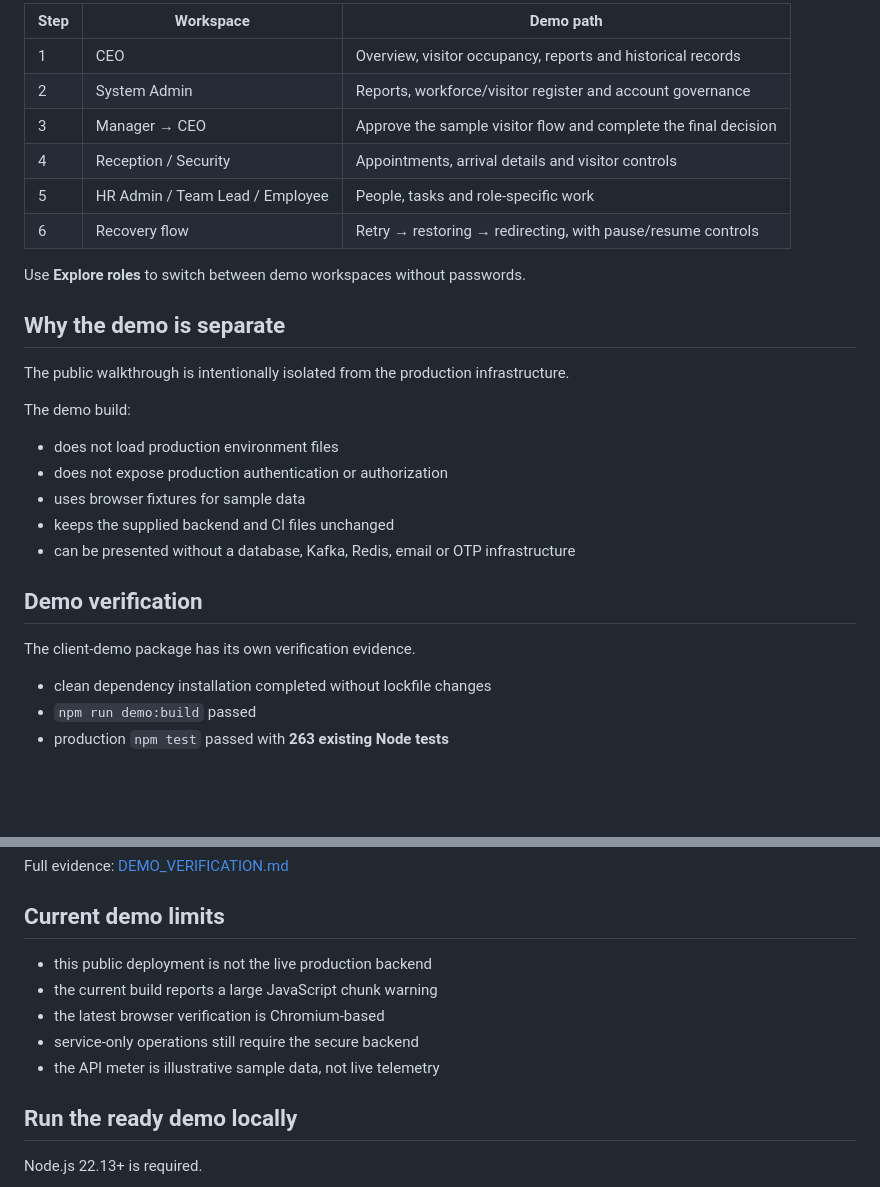
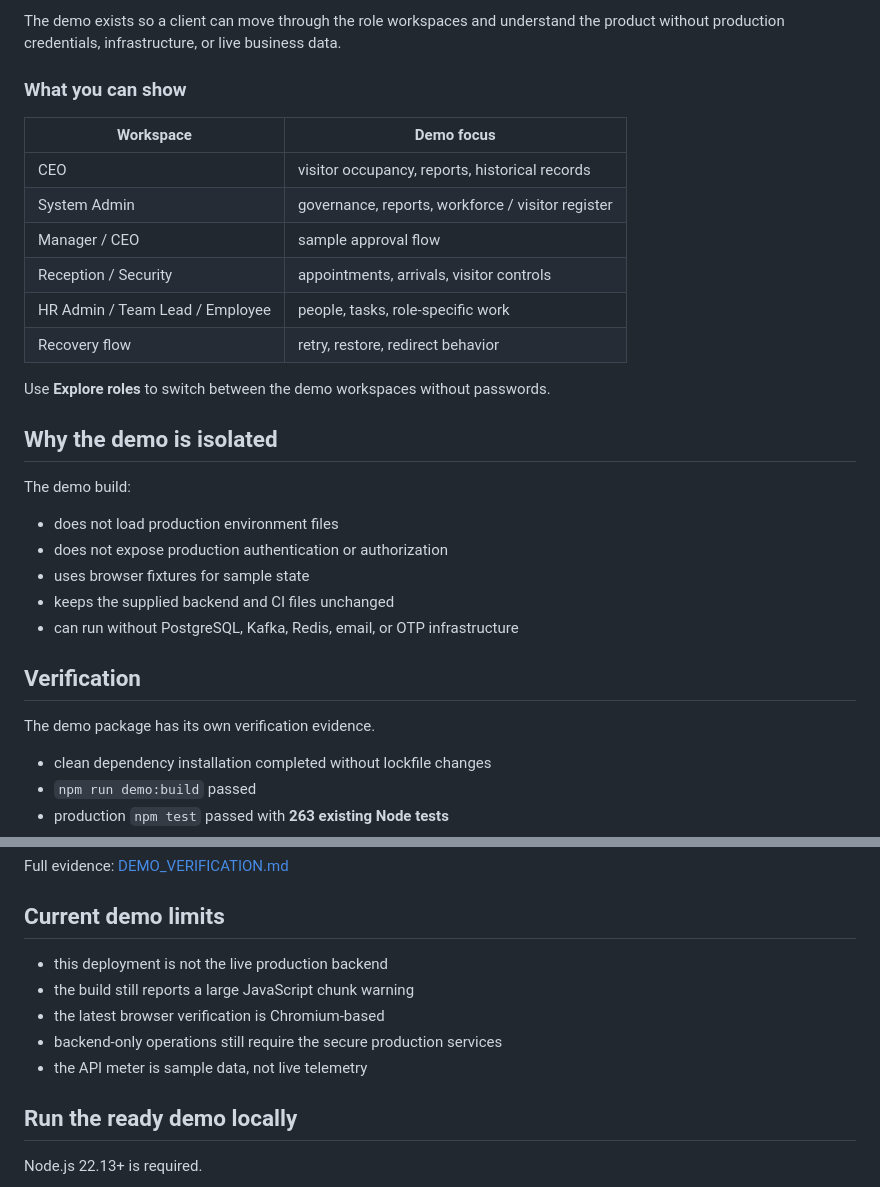
Before and after one commit to JetyChodipilli/Brainserve-Connect-client-demo, a Markdown page: README.md, 2 parts joined by grey strips. GitHub-like rendering; blank space fills up the shorter version.

```diff
--- a/README.md
+++ b/README.md
@@ -52,29 +73,31 @@ The demo lets a client walk through the major workspaces and workflows without a
 
-| Step | Workspace | Demo path |
-|---|---|---|
-| 1 | CEO | Overview, visitor occupancy, reports and historical records |
-| 2 | System Admin | Reports, workforce/visitor register and account governance |
-| 3 | Manager → CEO | Approve the sample visitor flow and complete the final decision |
-| 4 | Reception / Security | Appointments, arrival details and visitor controls |
-| 5 | HR Admin / Team Lead / Employee | People, tasks and role-specific work |
-| 6 | Recovery flow | Retry → restoring → redirecting, with pause/resume controls |
+The demo exists so a client can move through the role workspaces and understand the product without production credentials, infrastructure, or live business data.
 
-Use **Explore roles** to switch between demo workspaces without passwords.
+### What you can show
 
-## Why the demo is separate
+| Workspace | Demo focus |
+|---|---|
+| CEO | visitor occupancy, reports, historical records |
+| System Admin | governance, reports, workforce / visitor register |
+| Manager / CEO | sample approval flow |
+| Reception / Security | appointments, arrivals, visitor controls |
+| HR Admin / Team Lead / Employee | people, tasks, role-specific work |
+| Recovery flow | retry, restore, redirect behavior |
 
-The public walkthrough is intentionally isolated from the production infrastructure.
+Use **Explore roles** to switch between the demo workspaces without passwords.
+
+## Why the demo is isolated
 
 The demo build:
 - does not load production environment files
 - does not expose production authentication or authorization
-- uses browser fixtures for sample data
+- uses browser fixtures for sample state
 - keeps the supplied backend and CI files unchanged
-- can be presented without a database, Kafka, Redis, email or OTP infrastructure
+- can run without PostgreSQL, Kafka, Redis, email, or OTP infrastructure
 
-## Demo verification
+## Verification
 
-The client-demo package has its own verification evidence.
+The demo package has its own verification evidence.
 
 - clean dependency installation completed without lockfile changes
 - `npm run demo:build` passed
@@ -89,11 +112,11 @@ Full evidence: [DEMO_VERIFICATION.md](DEMO_VERIFICATION.md)
 
 ## Current demo limits
 
-- this public deployment is not the live production backend
-- the current build reports a large JavaScript chunk warning
+- this deployment is not the live production backend
+- the build still reports a large JavaScript chunk warning
 - the latest browser verification is Chromium-based
-- service-only operations still require the secure backend
-- the API meter is illustrative sample data, not live telemetry
+- backend-only operations still require the secure production services
+- the API meter is sample data, not live telemetry
 
 ## Run the ready demo locally
 
```
Also changed, not shown: other parts of README.md (+52 -50 lines).
